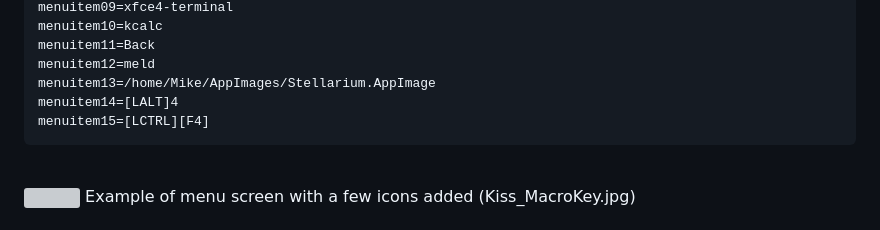
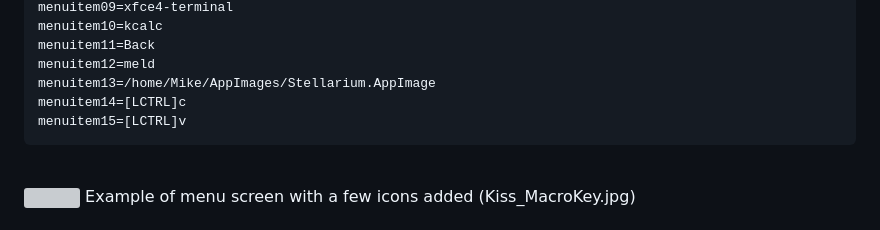
Before and after one commit to phpbbireland/3x5_touch_tft_keypad, a Markdown page: README.md, the part around the change. Rendered like a GitHub page; grey boxes are pictures that could not be loaded.

Commit message:
Update README.md
added menu options

````diff
--- a/README.md
+++ b/README.md
@@ -27,8 +27,8 @@ menuitem10=kcalc
 menuitem11=Back
 menuitem12=meld
 menuitem13=/home/Mike/AppImages/Stellarium.AppImage
-menuitem14=[LALT]4
-menuitem15=[LCTRL][F4]
+menuitem14=[LCTRL]c
+menuitem15=[LCTRL]v
 ```
 
 <br>
````
